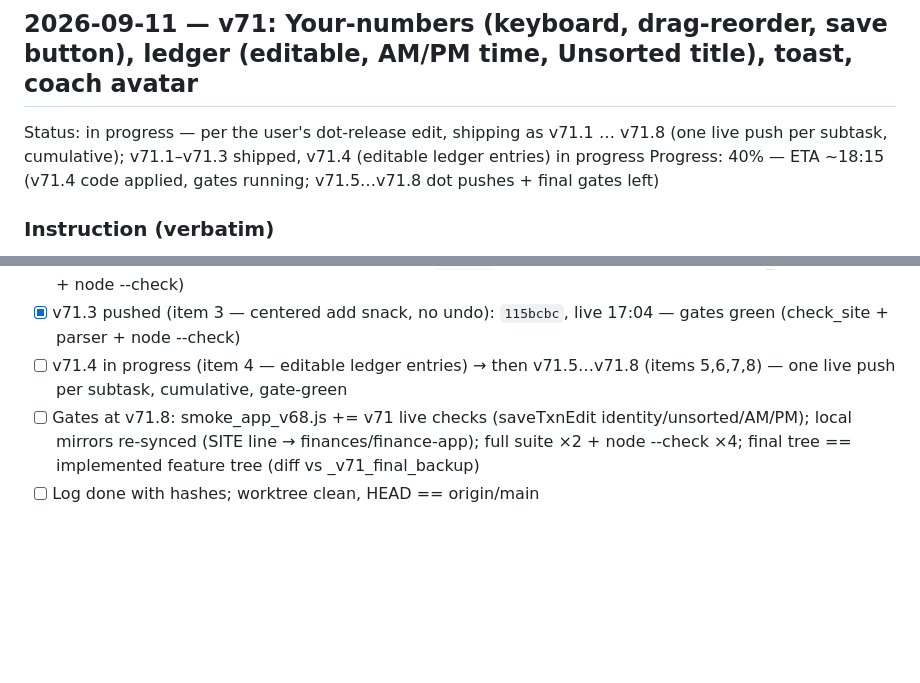
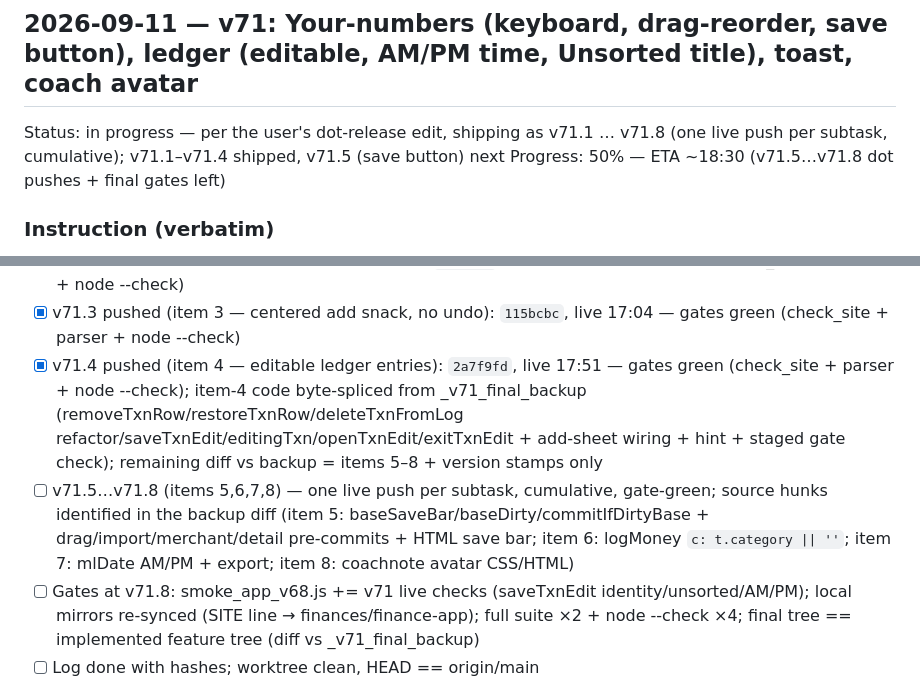
Before and after one commit to jblagana/finance-app, a Markdown page: INSTRUCTIONS.md, 2 parts joined by grey strips. GitHub-like rendering; blank space fills up the shorter version.

Commit message:
instructions: v71.4 done (pushed 2a7f9fd)

```diff
--- a/INSTRUCTIONS.md
+++ b/INSTRUCTIONS.md
@@ -22,8 +22,8 @@ Progress: 100%
 - This dot-release preference is noted for future sessions: when work arrives incrementally, push + dot-bump per completed app-affecting subtask.
 
 ## 2026-09-11 — v71: Your-numbers (keyboard, drag-reorder, save button), ledger (editable, AM/PM time, Unsorted title), toast, coach avatar
-Status: in progress — per the user's dot-release edit, shipping as v71.1 … v71.8 (one live push per subtask, cumulative); v71.1–v71.3 shipped, v71.4 (editable ledger entries) in progress
-Progress: 40% — ETA ~18:15 (v71.4 code applied, gates running; v71.5…v71.8 dot pushes + final gates left)
+Status: in progress — per the user's dot-release edit, shipping as v71.1 … v71.8 (one live push per subtask, cumulative); v71.1–v71.4 shipped, v71.5 (save button) next
+Progress: 50% — ETA ~18:30 (v71.5…v71.8 dot pushes + final gates left)
 ### Instruction (verbatim)
 > -allow quicksum keyboard on 'your numbers'
 > -allow the entries in the 'your numbers' to be rearranged by dragging
@@ -59,7 +59,8 @@ Progress: 40% — ETA ~18:15 (v71.4 code applied, gates running; v71.5…v71.8 d
 - [x] v71.1 pushed (item 1 — QuickSum keyboard): `df9724a`, live 16:47 — gates green (check_site + parser + node --check)
 - [x] v71.2 pushed (item 2 — drag-to-reorder rows): `7494e67`, live 16:53 — gates green (check_site + parser + node --check)
 - [x] v71.3 pushed (item 3 — centered add snack, no undo): `115bcbc`, live 17:04 — gates green (check_site + parser + node --check)
-- [ ] v71.4 in progress (item 4 — editable ledger entries) → then v71.5…v71.8 (items 5,6,7,8) — one live push per subtask, cumulative, gate-green
+- [x] v71.4 pushed (item 4 — editable ledger entries): `2a7f9fd`, live 17:51 — gates green (check_site + parser + node --check); item-4 code byte-spliced from _v71_final_backup (removeTxnRow/restoreTxnRow/deleteTxnFromLog refactor/saveTxnEdit/editingTxn/openTxnEdit/exitTxnEdit + add-sheet wiring + hint + staged gate check); remaining diff vs backup = items 5–8 + version stamps only
+- [ ] v71.5…v71.8 (items 5,6,7,8) — one live push per subtask, cumulative, gate-green; source hunks identified in the backup diff (item 5: baseSaveBar/baseDirty/commitIfDirtyBase + drag/import/merchant/detail pre-commits + HTML save bar; item 6: logMoney `c: t.category || ''`; item 7: mlDate AM/PM + export; item 8: coachnote avatar CSS/HTML)
 - [ ] Gates at v71.8: smoke_app_v68.js += v71 live checks (saveTxnEdit identity/unsorted/AM/PM); local mirrors re-synced (SITE line → finances/finance-app); full suite ×2 + node --check ×4; final tree == implemented feature tree (diff vs _v71_final_backup)
 - [ ] Log done with hashes; worktree clean, HEAD == origin/main
 
```
